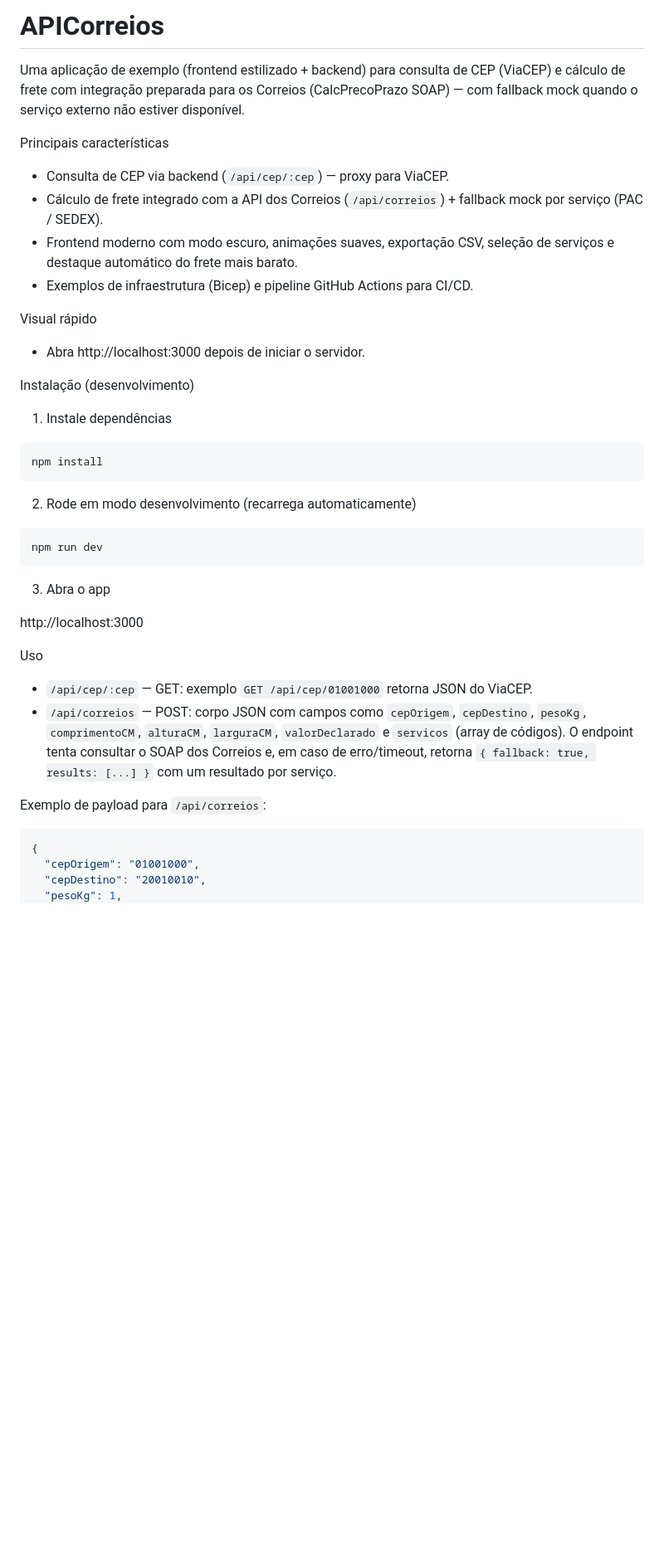
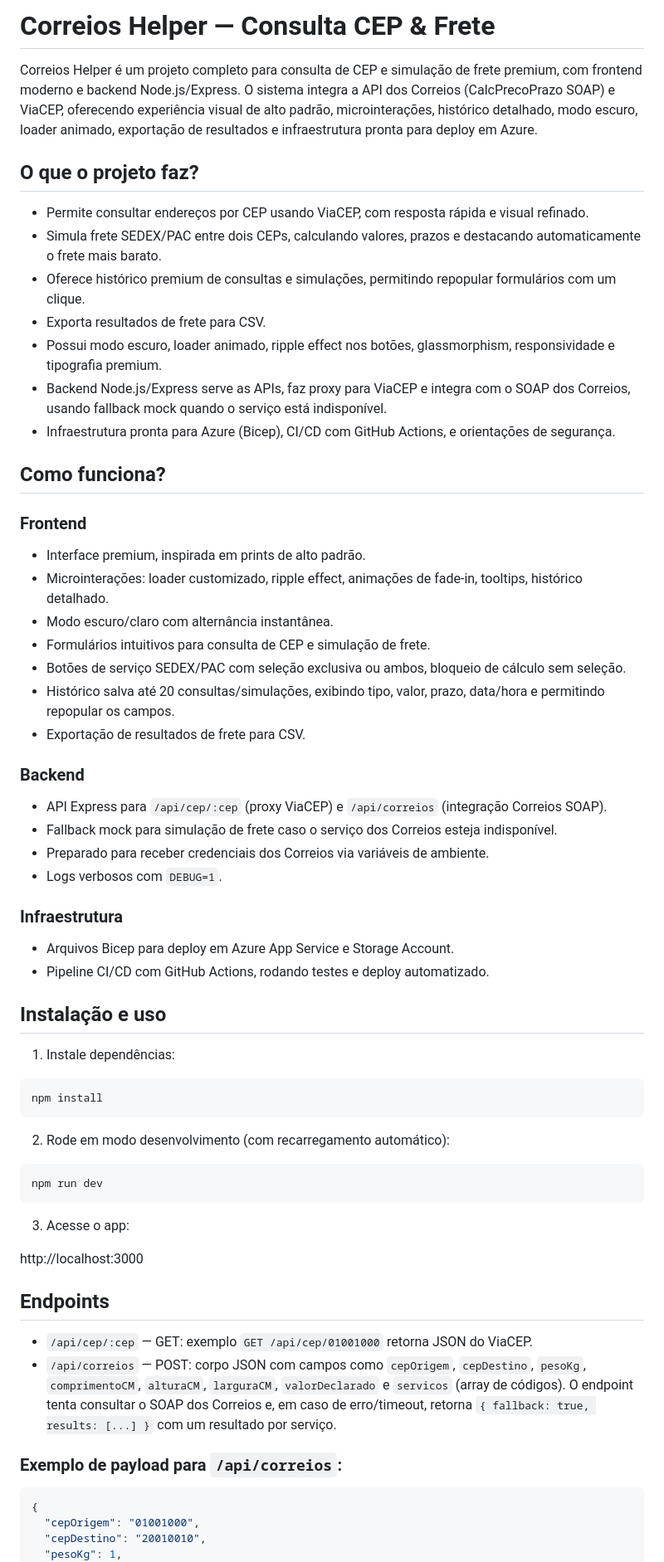
Before and after one commit to GabrielLima-BD/api.correios-prt, a Markdown page: README.md, the part around one of its changes. Shown at 83% size. Rendered like a GitHub page; blank space fills up the shorter version.

Commit message:
README.md complementado: descrição detalhada do projeto, funcionamento, arquitetura, diferenciais premium, microinterações, histórico, dark mode, loader, exportação e orientações de uso.

````diff
--- a/README.md
+++ b/README.md
@@ -1,40 +1,62 @@
-<!-- prettier-ignore -->
-# APICorreios
+# Correios Helper — Consulta CEP & Frete
 
-Uma aplicação de exemplo (frontend estilizado + backend) para consulta de CEP (ViaCEP) e cálculo de frete com integração preparada para os Correios (CalcPrecoPrazo SOAP) — com fallback mock quando o serviço externo não estiver disponível.
+Correios Helper é um projeto completo para consulta de CEP e simulação de frete premium, com frontend moderno e backend Node.js/Express. O sistema integra a API dos Correios (CalcPrecoPrazo SOAP) e ViaCEP, oferecendo experiência visual de alto padrão, microinterações, histórico detalhado, modo escuro, loader animado, exportação de resultados e infraestrutura pronta para deploy em Azure.
 
-Principais características
-- Consulta de CEP via backend (`/api/cep/:cep`) — proxy para ViaCEP.
-- Cálculo de frete integrado com a API dos Correios (`/api/correios`) + fallback mock por serviço (PAC / SEDEX).
-- Frontend moderno com modo escuro, animações suaves, exportação CSV, seleção de serviços e destaque automático do frete mais barato.
-- Exemplos de infraestrutura (Bicep) e pipeline GitHub Actions para CI/CD.
+## O que o projeto faz?
 
-Visual rápido
-- Abra http://localhost:3000 depois de iniciar o servidor.
+- Permite consultar endereços por CEP usando ViaCEP, com resposta rápida e visual refinado.
+- Simula frete SEDEX/PAC entre dois CEPs, calculando valores, prazos e destacando automaticamente o frete mais barato.
+- Oferece histórico premium de consultas e simulações, permitindo repopular formulários com um clique.
+- Exporta resultados de frete para CSV.
+- Possui modo escuro, loader animado, ripple effect nos botões, glassmorphism, responsividade e tipografia premium.
+- Backend Node.js/Express serve as APIs, faz proxy para ViaCEP e integra com o SOAP dos Correios, usando fallback mock quando o serviço está indisponível.
+- Infraestrutura pronta para Azure (Bicep), CI/CD com GitHub Actions, e orientações de segurança.
 
-Instalação (desenvolvimento)
+## Como funciona?
 
-1. Instale dependências
+### Frontend
+- Interface premium, inspirada em prints de alto padrão.
+- Microinterações: loader customizado, ripple effect, animações de fade-in, tooltips, histórico detalhado.
+- Modo escuro/claro com alternância instantânea.
+- Formulários intuitivos para consulta de CEP e simulação de frete.
+- Botões de serviço SEDEX/PAC com seleção exclusiva ou ambos, bloqueio de cálculo sem seleção.
+- Histórico salva até 20 consultas/simulações, exibindo tipo, valor, prazo, data/hora e permitindo repopular os campos.
+- Exportação de resultados de frete para CSV.
+
+### Backend
+- API Express para `/api/cep/:cep` (proxy ViaCEP) e `/api/correios` (integração Correios SOAP).
+- Fallback mock para simulação de frete caso o serviço dos Correios esteja indisponível.
+- Preparado para receber credenciais dos Correios via variáveis de ambiente.
+- Logs verbosos com `DEBUG=1`.
+
+### Infraestrutura
+- Arquivos Bicep para deploy em Azure App Service e Storage Account.
+- Pipeline CI/CD com GitHub Actions, rodando testes e deploy automatizado.
+
+## Instalação e uso
+
+1. Instale dependências:
 
 ```bash
 npm install
 ```
 
-2. Rode em modo desenvolvimento (recarrega automaticamente)
+2. Rode em modo desenvolvimento (com recarregamento automático):
 
 ```bash
 npm run dev
 ```
 
-3. Abra o app
+3. Acesse o app:
 
 http://localhost:3000
 
-Uso
+## Endpoints
+
 - `/api/cep/:cep` — GET: exemplo `GET /api/cep/01001000` retorna JSON do ViaCEP.
 - `/api/correios` — POST: corpo JSON com campos como `cepOrigem`, `cepDestino`, `pesoKg`, `comprimentoCM`, `alturaCM`, `larguraCM`, `valorDeclarado` e `servicos` (array de códigos). O endpoint tenta consultar o SOAP dos Correios e, em caso de erro/timeout, retorna `{ fallback: true, results: [...] }` com um resultado por serviço.
 
-Exemplo de payload para `/api/correios`:
+### Exemplo de payload para `/api/correios`:
 
 ```json
 {
````
Also changed, not shown: other parts of README.md (+8 -8 lines).
